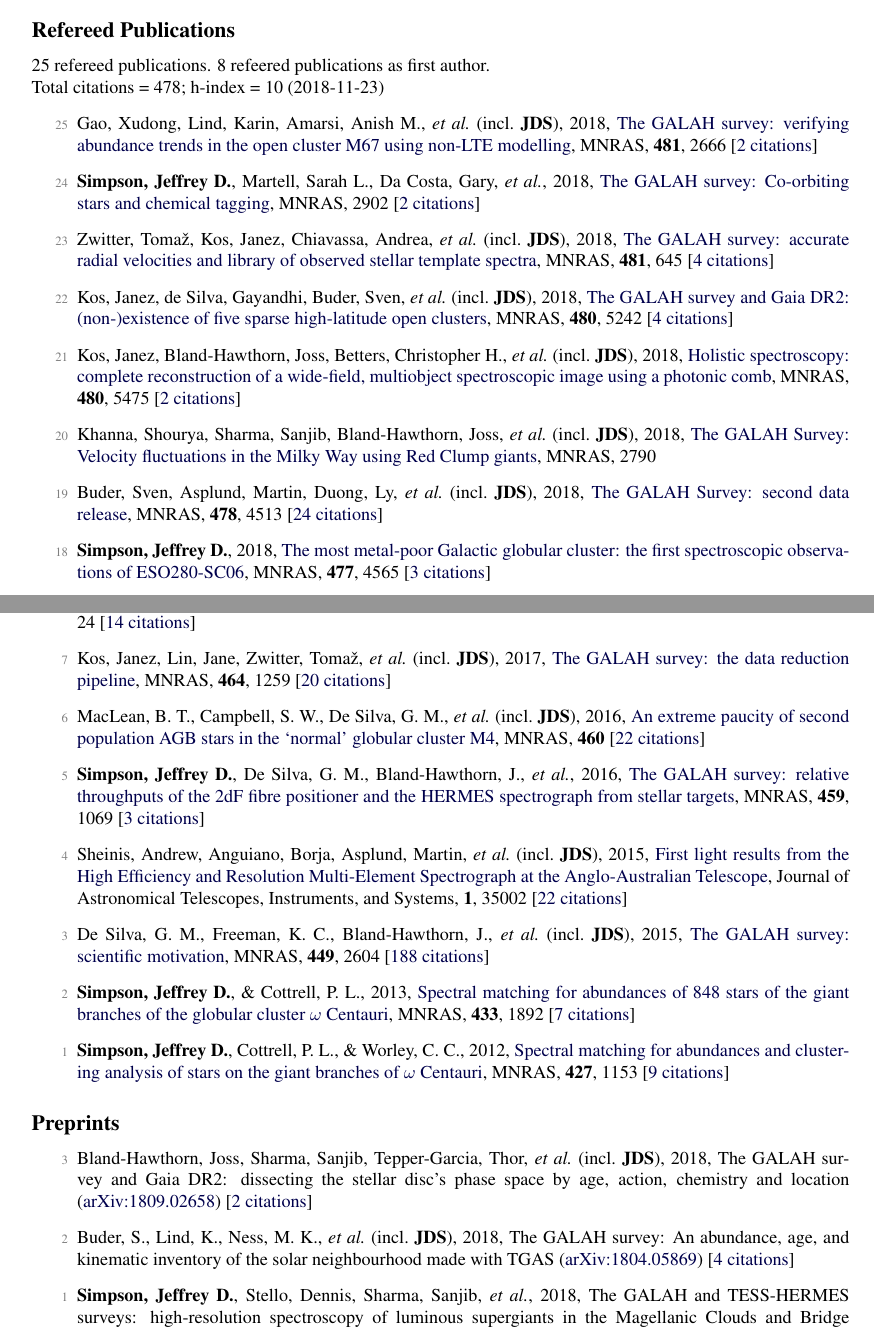
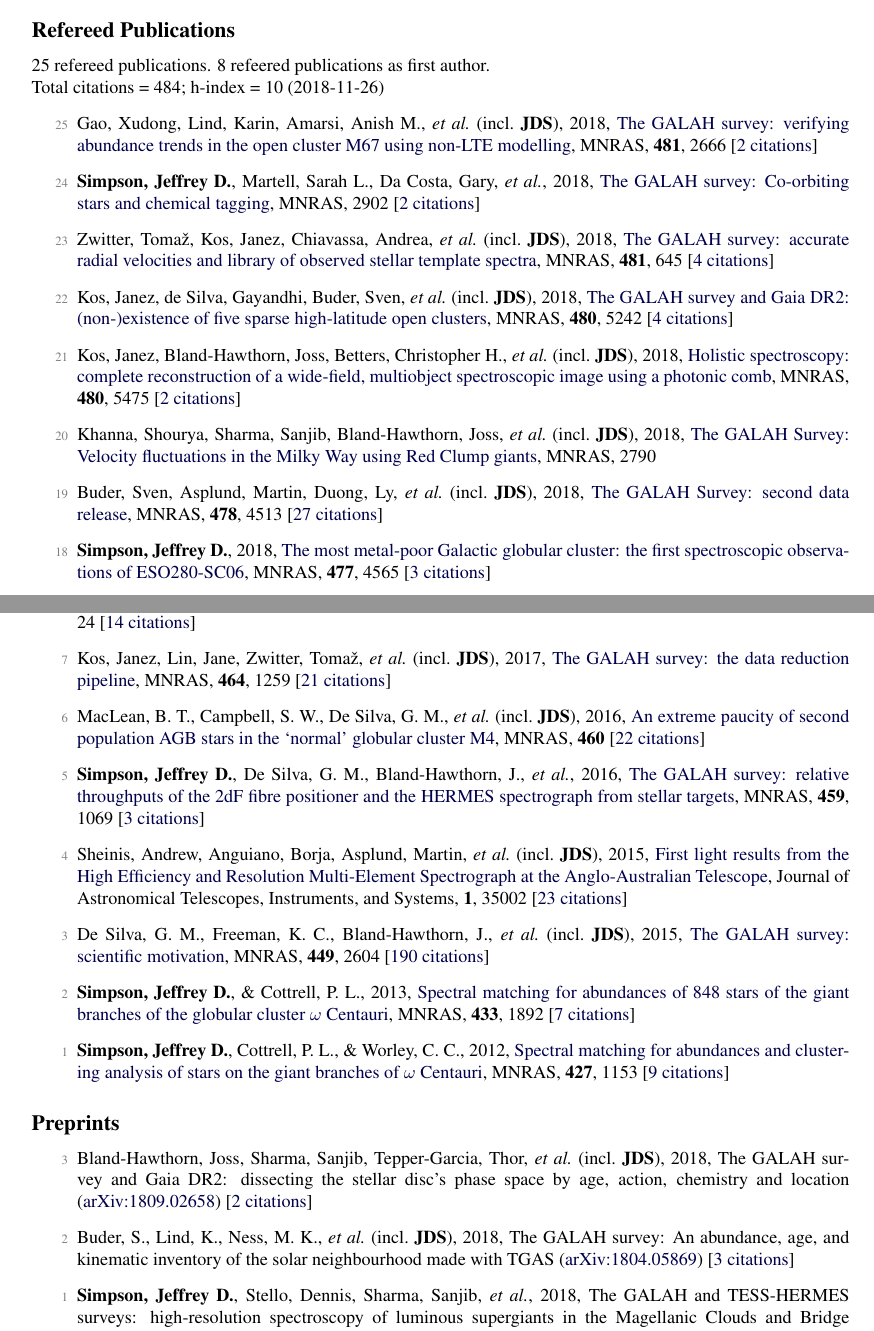
Before and after one commit to jeffreysimpson/new-cv, a LaTeX CV (cv.tex, which reads pubs_ref.tex, pubs_summary.tex, pubs_unref.tex): two parts of pages 1 and 2 of 4, joined at a grey line, cut so that both start at the same text. Compiled offline with pdfLaTeX.

Commit message:
citation count update

```diff
--- a/pubs_ref.tex
+++ b/pubs_ref.tex
@@ -10,7 +10,7 @@
 
 \item[{\color{numcolor}\scriptsize20}] Khanna, Shourya, Sharma, Sanjib, Bland-Hawthorn, Joss, \etal\ (incl.\ \textbf{JDS}), 2018, \doi{10.1093/mnras/sty2924}{The GALAH Survey: Velocity fluctuations in the Milky Way using Red Clump giants}, \mnras, 2790
 
-\item[{\color{numcolor}\scriptsize19}] Buder, Sven, Asplund, Martin, Duong, Ly, \etal\ (incl.\ \textbf{JDS}), 2018, \doi{10.1093/mnras/sty1281}{The GALAH Survey: second data release}, \mnras, \textbf{478}, 4513 [\href{https://ui.adsabs.harvard.edu/#abs/2018MNRAS.478.4513B}{24~citations}]
+\item[{\color{numcolor}\scriptsize19}] Buder, Sven, Asplund, Martin, Duong, Ly, \etal\ (incl.\ \textbf{JDS}), 2018, \doi{10.1093/mnras/sty1281}{The GALAH Survey: second data release}, \mnras, \textbf{478}, 4513 [\href{https://ui.adsabs.harvard.edu/#abs/2018MNRAS.478.4513B}{27~citations}]
 
 \item[{\color{numcolor}\scriptsize18}] \textbf{Simpson, Jeffrey D.}, 2018, \doi{10.1093/mnras/sty847}{The most metal-poor Galactic globular cluster: the first spectroscopic observations of ESO280-SC06}, \mnras, \textbf{477}, 4565 [\href{https://ui.adsabs.harvard.edu/#abs/2018MNRAS.477.4565S}{3~citations}]
 
@@ -34,15 +34,15 @@
 
 \item[{\color{numcolor}\scriptsize8}] Traven, G., Matijevi{\v{c}}, G., Zwitter, T., \etal\ (incl.\ \textbf{JDS}), 2017, \doi{10.3847/1538-4365/228/2/24}{The Galah Survey: Classification and Diagnostics with t-SNE Reduction of Spectral Information}, The Astrophysical Journal Supplement Series, \textbf{228}, 24 [\href{https://ui.adsabs.harvard.edu/#abs/2017ApJS..228...24T}{14~citations}]
 
-\item[{\color{numcolor}\scriptsize7}] Kos, Janez, Lin, Jane, Zwitter, Toma{\v{z}}, \etal\ (incl.\ \textbf{JDS}), 2017, \doi{10.1093/mnras/stw2064}{The GALAH survey: the data reduction pipeline}, \mnras, \textbf{464}, 1259 [\href{https://ui.adsabs.harvard.edu/#abs/2017MNRAS.464.1259K}{20~citations}]
+\item[{\color{numcolor}\scriptsize7}] Kos, Janez, Lin, Jane, Zwitter, Toma{\v{z}}, \etal\ (incl.\ \textbf{JDS}), 2017, \doi{10.1093/mnras/stw2064}{The GALAH survey: the data reduction pipeline}, \mnras, \textbf{464}, 1259 [\href{https://ui.adsabs.harvard.edu/#abs/2017MNRAS.464.1259K}{21~citations}]
 
 \item[{\color{numcolor}\scriptsize6}] MacLean, B. T., Campbell, S. W., De Silva, G. M., \etal\ (incl.\ \textbf{JDS}), 2016, \doi{10.1093/mnrasl/slw073}{An extreme paucity of second population AGB stars in the `normal' globular cluster M4}, \mnras, \textbf{460} [\href{https://ui.adsabs.harvard.edu/#abs/2016MNRAS.460L..69M}{22~citations}]
 
 \item[{\color{numcolor}\scriptsize5}] \textbf{Simpson, Jeffrey D.}, De Silva, G. M., Bland-Hawthorn, J., \etal, 2016, \doi{10.1093/mnras/stw746}{The GALAH survey: relative throughputs of the 2dF fibre positioner and the HERMES spectrograph from stellar targets}, \mnras, \textbf{459}, 1069 [\href{https://ui.adsabs.harvard.edu/#abs/2016MNRAS.459.1069S}{3~citations}]
 
-\item[{\color{numcolor}\scriptsize4}] Sheinis, Andrew, Anguiano, Borja, Asplund, Martin, \etal\ (incl.\ \textbf{JDS}), 2015, \doi{10.1117/1.JATIS.1.3.035002}{First light results from the High Efficiency and Resolution Multi-Element Spectrograph at the Anglo-Australian Telescope}, Journal of Astronomical Telescopes, Instruments, and Systems, \textbf{1}, 35002 [\href{https://ui.adsabs.harvard.edu/#abs/2015JATIS...1c5002S}{22~citations}]
+\item[{\color{numcolor}\scriptsize4}] Sheinis, Andrew, Anguiano, Borja, Asplund, Martin, \etal\ (incl.\ \textbf{JDS}), 2015, \doi{10.1117/1.JATIS.1.3.035002}{First light results from the High Efficiency and Resolution Multi-Element Spectrograph at the Anglo-Australian Telescope}, Journal of Astronomical Telescopes, Instruments, and Systems, \textbf{1}, 35002 [\href{https://ui.adsabs.harvard.edu/#abs/2015JATIS...1c5002S}{23~citations}]
 
-\item[{\color{numcolor}\scriptsize3}] De Silva, G. M., Freeman, K. C., Bland-Hawthorn, J., \etal\ (incl.\ \textbf{JDS}), 2015, \doi{10.1093/mnras/stv327}{The GALAH survey: scientific motivation}, \mnras, \textbf{449}, 2604 [\href{https://ui.adsabs.harvard.edu/#abs/2015MNRAS.449.2604D}{188~citations}]
+\item[{\color{numcolor}\scriptsize3}] De Silva, G. M., Freeman, K. C., Bland-Hawthorn, J., \etal\ (incl.\ \textbf{JDS}), 2015, \doi{10.1093/mnras/stv327}{The GALAH survey: scientific motivation}, \mnras, \textbf{449}, 2604 [\href{https://ui.adsabs.harvard.edu/#abs/2015MNRAS.449.2604D}{190~citations}]
 
 \item[{\color{numcolor}\scriptsize2}] \textbf{Simpson, Jeffrey D.}, \& Cottrell, P. L., 2013, \doi{10.1093/mnras/stt857}{Spectral matching for abundances of 848 stars of the giant branches of the globular cluster {\ensuremath{\omega}} Centauri}, \mnras, \textbf{433}, 1892 [\href{https://ui.adsabs.harvard.edu/#abs/2013MNRAS.433.1892S}{7~citations}]
 
--- a/pubs_summary.tex
+++ b/pubs_summary.tex
@@ -1,3 +1,3 @@
 25 refereed publications. 8 refeered publications as first author.
 
-Total citations~=~478; h-index~=~10 (2018-11-23)
+Total citations~=~484; h-index~=~10 (2018-11-26)
--- a/pubs_unref.tex
+++ b/pubs_unref.tex
@@ -1,5 +1,5 @@
 \item[{\color{numcolor}\scriptsize3}] Bland-Hawthorn, Joss, Sharma, Sanjib, Tepper-Garcia, Thor, \etal\ (incl.\ \textbf{JDS}), 2018, The GALAH survey and Gaia DR2: dissecting the stellar disc's phase space by age, action, chemistry and location (\arxiv{1809.02658}) [\href{https://ui.adsabs.harvard.edu/#abs/2018arXiv180902658B}{2~citations}]
 
-\item[{\color{numcolor}\scriptsize2}] Buder, S., Lind, K., Ness, M. K., \etal\ (incl.\ \textbf{JDS}), 2018, The GALAH survey: An abundance, age, and kinematic inventory of the solar neighbourhood made with TGAS (\arxiv{1804.05869}) [\href{https://ui.adsabs.harvard.edu/#abs/2018arXiv180405869B}{4~citations}]
+\item[{\color{numcolor}\scriptsize2}] Buder, S., Lind, K., Ness, M. K., \etal\ (incl.\ \textbf{JDS}), 2018, The GALAH survey: An abundance, age, and kinematic inventory of the solar neighbourhood made with TGAS (\arxiv{1804.05869}) [\href{https://ui.adsabs.harvard.edu/#abs/2018arXiv180405869B}{3~citations}]
 
 \item[{\color{numcolor}\scriptsize1}] \textbf{Simpson, Jeffrey D.}, Stello, Dennis, Sharma, Sanjib, \etal, 2018, The GALAH and TESS-HERMES surveys: high-resolution spectroscopy of luminous supergiants in the Magellanic Clouds and Bridge (\arxiv{1804.05900})
```
Also changed, not shown: 1 other file.
